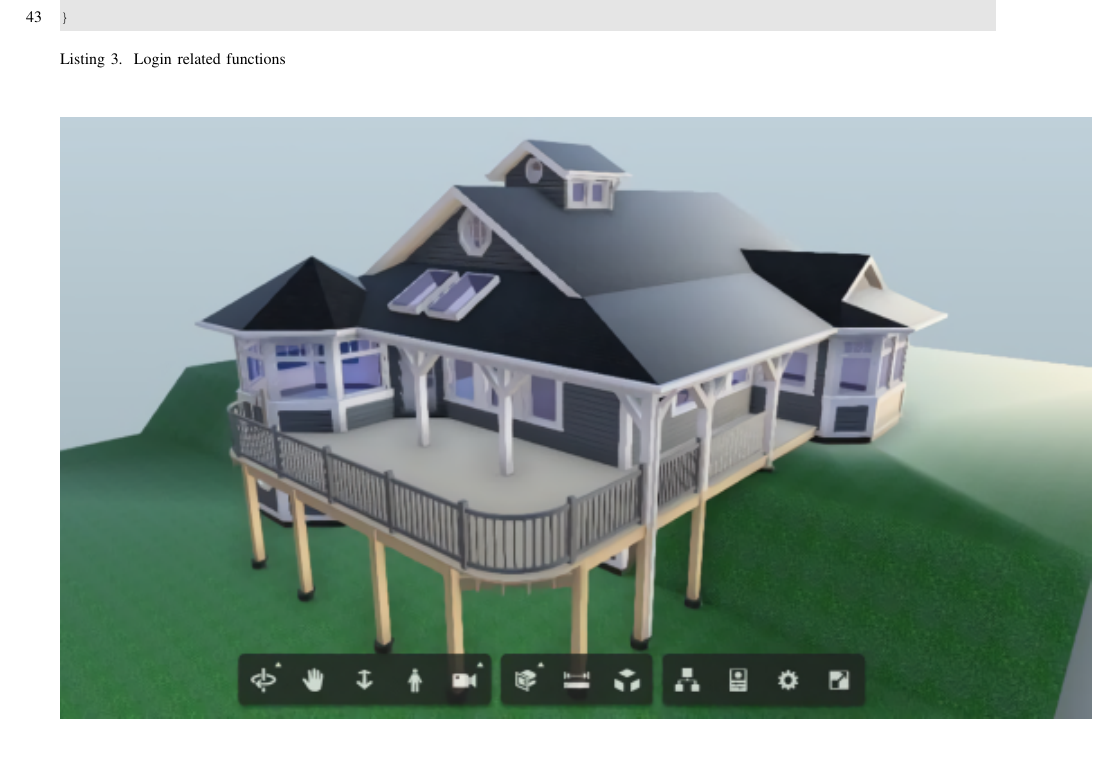
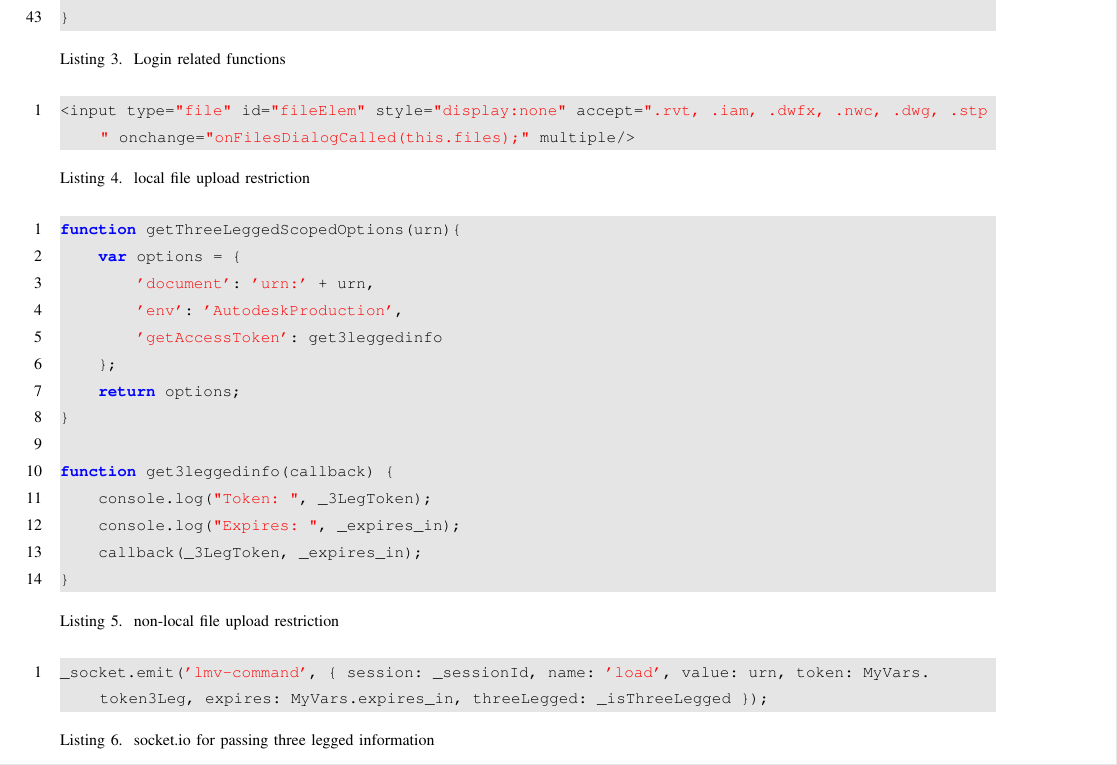
Before and after one commit to gonsalvg/Capstone-Forge-App, a LaTeX paper (Project Documents/Spring Progress Report/SpringMidtermProgressReport.tex): part of page 6 of 15 before the commit and part of page 6 of 16 after it, cut so that both start at the same text. Compiled offline with pdfLaTeX; a missing font is replaced by an installed copy or a similar font; a LaTeX package or settings file that is missing is left out.

Commit message:
Added Shawn's code snippets

```diff
--- a/Project Documents/Spring Progress Report/SpringMidtermProgressReport.tex
+++ b/Project Documents/Spring Progress Report/SpringMidtermProgressReport.tex
@@ -186,5 +186,28 @@
         return MyVars.token3Leg;
     }
 }
+
+\end{lstlisting}
+\begin{lstlisting}[caption=local file upload restriction]
+<input type="file" id="fileElem" style="display:none" accept=".rvt, .iam, .dwfx, .nwc, .dwg, .stp" onchange="onFilesDialogCalled(this.files);" multiple/>
+\end{lstlisting}
+\begin{lstlisting}[caption=non-local file upload restriction]
+function getThreeLeggedScopedOptions(urn){
+    var options = {
+        'document': 'urn:' + urn,
+        'env': 'AutodeskProduction',
+        'getAccessToken': get3leggedinfo
+    };
+    return options;
+}
+
+function get3leggedinfo(callback) {
+    console.log("Token: ", _3LegToken);
+    console.log("Expires: ", _expires_in);
+    callback(_3LegToken, _expires_in);
+}
+\end{lstlisting}
+\begin{lstlisting}[caption=socket.io for passing three legged information]
+_socket.emit('lmv-command', { session: _sessionId, name: 'load', value: urn, token: MyVars.token3Leg, expires: MyVars.expires_in, threeLegged: _isThreeLegged });
 \end{lstlisting}
 
```
Also changed, not shown: Project Documents/Spring Progress Report/SpringMidtermProgressReport.pdf, Project Documents/Spring Progress Report/SpringMidtermProgressReport.tex (1 more changed lines).
